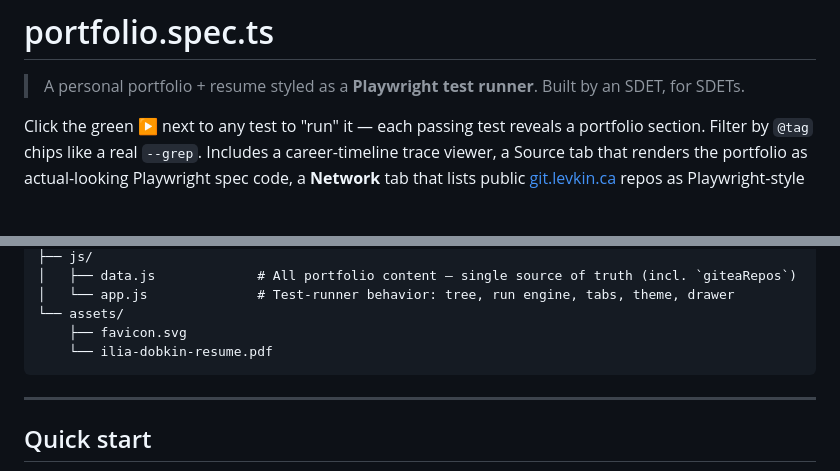
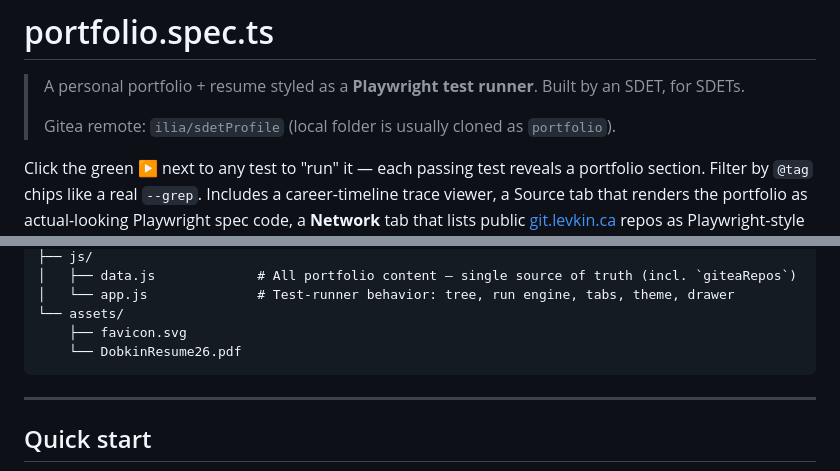
Before and after one commit to Gitilia/sdetProfile, a Markdown page: README.md, 2 parts joined by grey strips. Drawn GitHub-style; blank space fills up the shorter version.

Commit message:
README: fix resume PDF name, unify LinkedIn URL, note remote name

````diff
--- a/README.md
+++ b/README.md
@@ -1,6 +1,8 @@
 # portfolio.spec.ts
 
 > A personal portfolio + resume styled as a **Playwright test runner**. Built by an SDET, for SDETs.
+>
+> Gitea remote: `ilia/sdetProfile` (local folder is usually cloned as `portfolio`).
 
 Click the green ▶ next to any test to "run" it — each passing test reveals a portfolio section. Filter by `@tag` chips like a real `--grep`. Includes a career-timeline trace viewer, a Source tab that renders the portfolio as actual-looking Playwright spec code, a **Network** tab that lists public [git.levkin.ca](https://git.levkin.ca/explore/repos) repos as Playwright-style `GET … 200` rows with expandable JSON (descriptions from the Gitea API or each repo's README), and a downloadable PDF resume.
 
@@ -74,7 +76,7 @@ portfolio/
 │   └── app.js              # Test-runner behavior: tree, run engine, tabs, theme, drawer
 └── assets/
     ├── favicon.svg
-    └── ilia-dobkin-resume.pdf
+    └── DobkinResume26.pdf
 ```
 
 ---
````
Also changed, not shown: other parts of README.md (+1 -1 lines).
